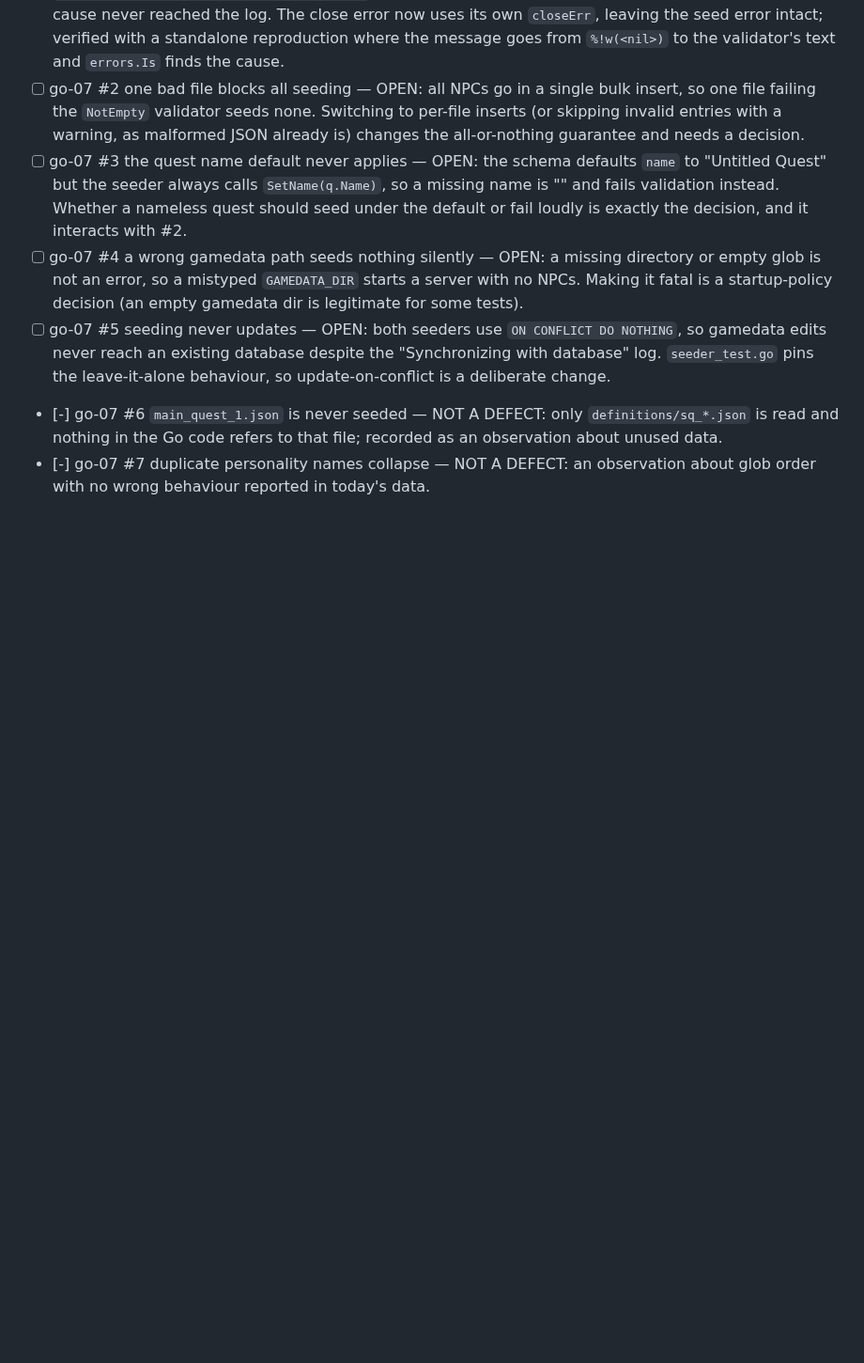
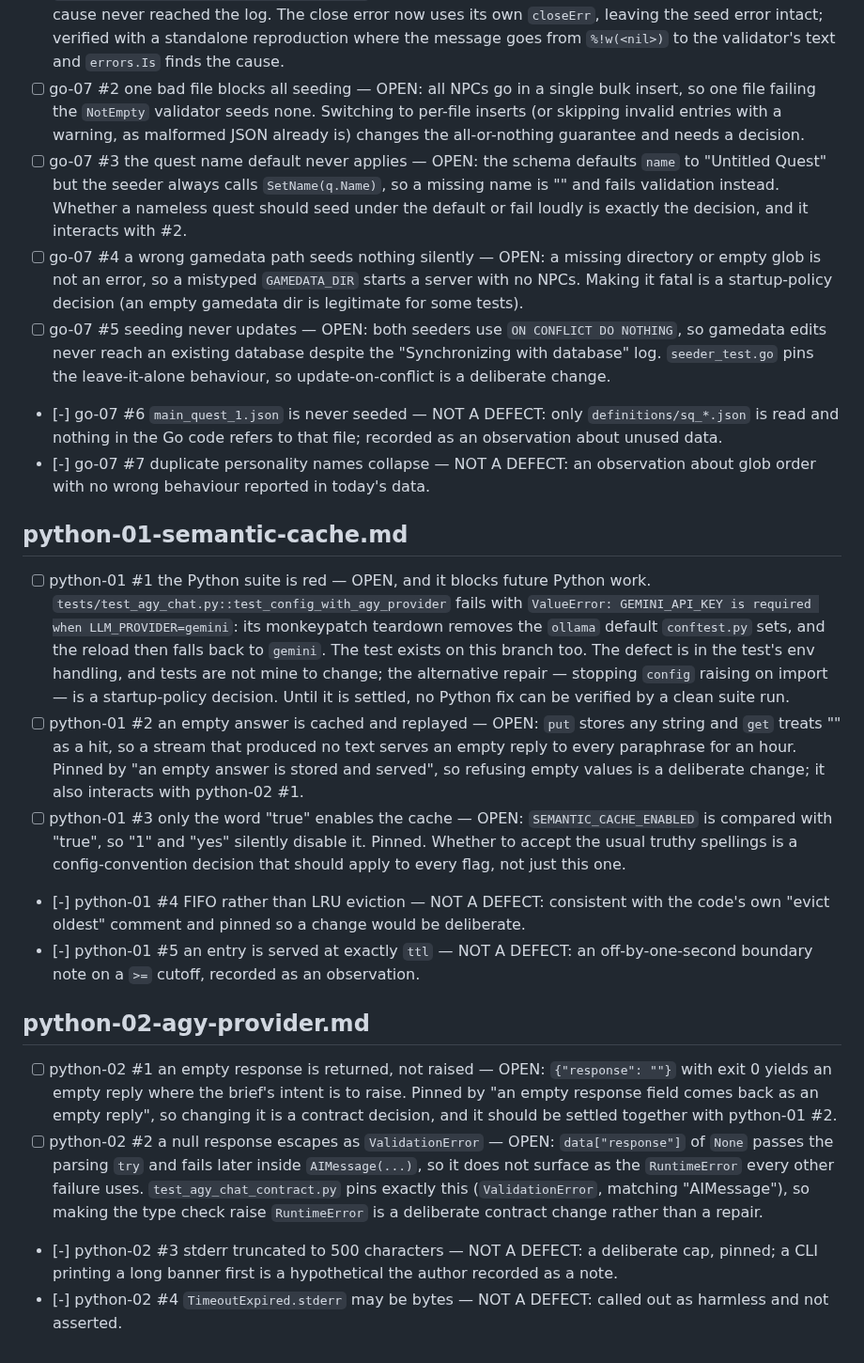
Before and after one commit to Kprateek283/agentic-npc-project, a Markdown page: docs/test_results/fixes.md, the part around the change. Shown at 94% size. GitHub-like rendering; blank space fills up the shorter version.

Commit message:
docs(test_results): record python-01 and python-02 findings in the fix ledger

```diff
--- a/docs/test_results/fixes.md
+++ b/docs/test_results/fixes.md
@@ -62,3 +62,18 @@ Key: `[x]` fixed · `[ ]` open, needs a decision · `[-]` not a defect
 - [ ] go-07 #5 seeding never updates — OPEN: both seeders use `ON CONFLICT DO NOTHING`, so gamedata edits never reach an existing database despite the "Synchronizing with database" log. `seeder_test.go` pins the leave-it-alone behaviour, so update-on-conflict is a deliberate change.
 - [-] go-07 #6 `main_quest_1.json` is never seeded — NOT A DEFECT: only `definitions/sq_*.json` is read and nothing in the Go code refers to that file; recorded as an observation about unused data.
 - [-] go-07 #7 duplicate personality names collapse — NOT A DEFECT: an observation about glob order with no wrong behaviour reported in today's data.
+
+## python-01-semantic-cache.md
+
+- [ ] python-01 #1 the Python suite is red — OPEN, and it blocks future Python work. `tests/test_agy_chat.py::test_config_with_agy_provider` fails with `ValueError: GEMINI_API_KEY is required when LLM_PROVIDER=gemini`: its monkeypatch teardown removes the `ollama` default `conftest.py` sets, and the reload then falls back to `gemini`. The test exists on this branch too. The defect is in the test's env handling, and tests are not mine to change; the alternative repair — stopping `config` raising on import — is a startup-policy decision. Until it is settled, no Python fix can be verified by a clean suite run.
+- [ ] python-01 #2 an empty answer is cached and replayed — OPEN: `put` stores any string and `get` treats "" as a hit, so a stream that produced no text serves an empty reply to every paraphrase for an hour. Pinned by "an empty answer is stored and served", so refusing empty values is a deliberate change; it also interacts with python-02 #1.
+- [ ] python-01 #3 only the word "true" enables the cache — OPEN: `SEMANTIC_CACHE_ENABLED` is compared with "true", so "1" and "yes" silently disable it. Pinned. Whether to accept the usual truthy spellings is a config-convention decision that should apply to every flag, not just this one.
+- [-] python-01 #4 FIFO rather than LRU eviction — NOT A DEFECT: consistent with the code's own "evict oldest" comment and pinned so a change would be deliberate.
+- [-] python-01 #5 an entry is served at exactly `ttl` — NOT A DEFECT: an off-by-one-second boundary note on a `>=` cutoff, recorded as an observation.
+
+## python-02-agy-provider.md
+
+- [ ] python-02 #1 an empty response is returned, not raised — OPEN: `{"response": ""}` with exit 0 yields an empty reply where the brief's intent is to raise. Pinned by "an empty response field comes back as an empty reply", so changing it is a contract decision, and it should be settled together with python-01 #2.
+- [ ] python-02 #2 a null response escapes as `ValidationError` — OPEN: `data["response"]` of `None` passes the parsing `try` and fails later inside `AIMessage(...)`, so it does not surface as the `RuntimeError` every other failure uses. `test_agy_chat_contract.py` pins exactly this (`ValidationError`, matching "AIMessage"), so making the type check raise `RuntimeError` is a deliberate contract change rather than a repair.
+- [-] python-02 #3 stderr truncated to 500 characters — NOT A DEFECT: a deliberate cap, pinned; a CLI printing a long banner first is a hypothetical the author recorded as a note.
+- [-] python-02 #4 `TimeoutExpired.stderr` may be bytes — NOT A DEFECT: called out as harmless and not asserted.
```
